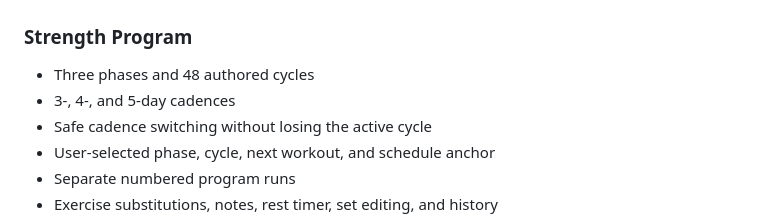
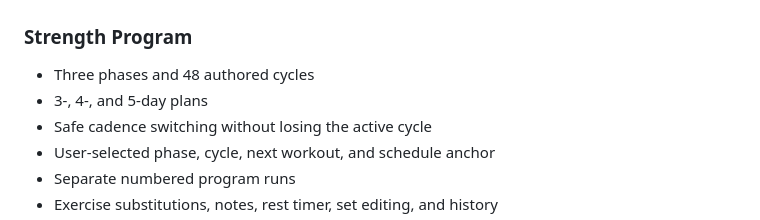
Before and after one commit to h4cks1lv3r/Progression-Lab, a Markdown page: README.md, the part around the change. Rendered like a GitHub page.

Commit message:
Update README description

```diff
--- a/README.md
+++ b/README.md
@@ -11,7 +11,7 @@ The product combines a 48-week Strength program, a 12-week Athletic Functional T
 ### Strength Program
 
 - Three phases and 48 authored cycles
-- 3-, 4-, and 5-day cadences
+- 3-, 4-, and 5-day plans
 - Safe cadence switching without losing the active cycle
 - User-selected phase, cycle, next workout, and schedule anchor
 - Separate numbered program runs
```
